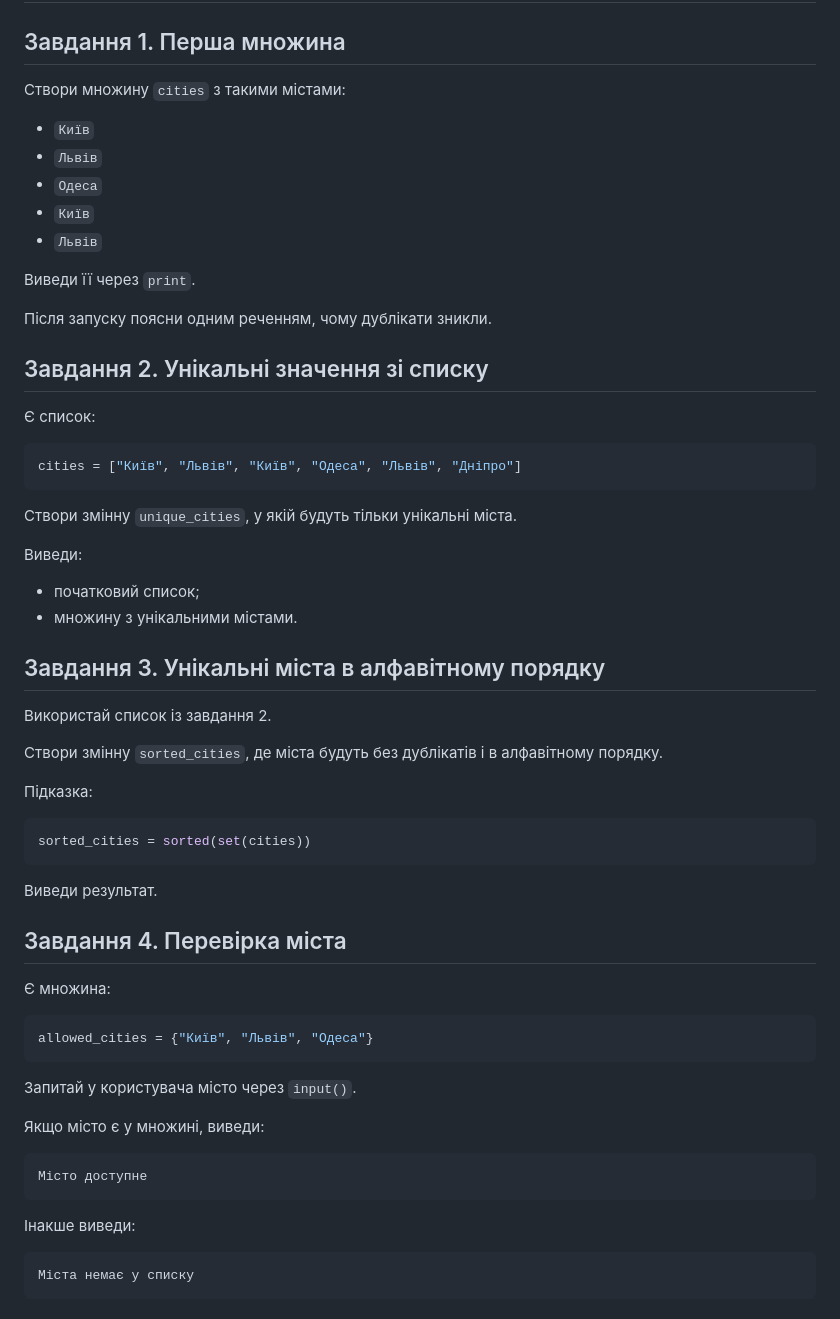
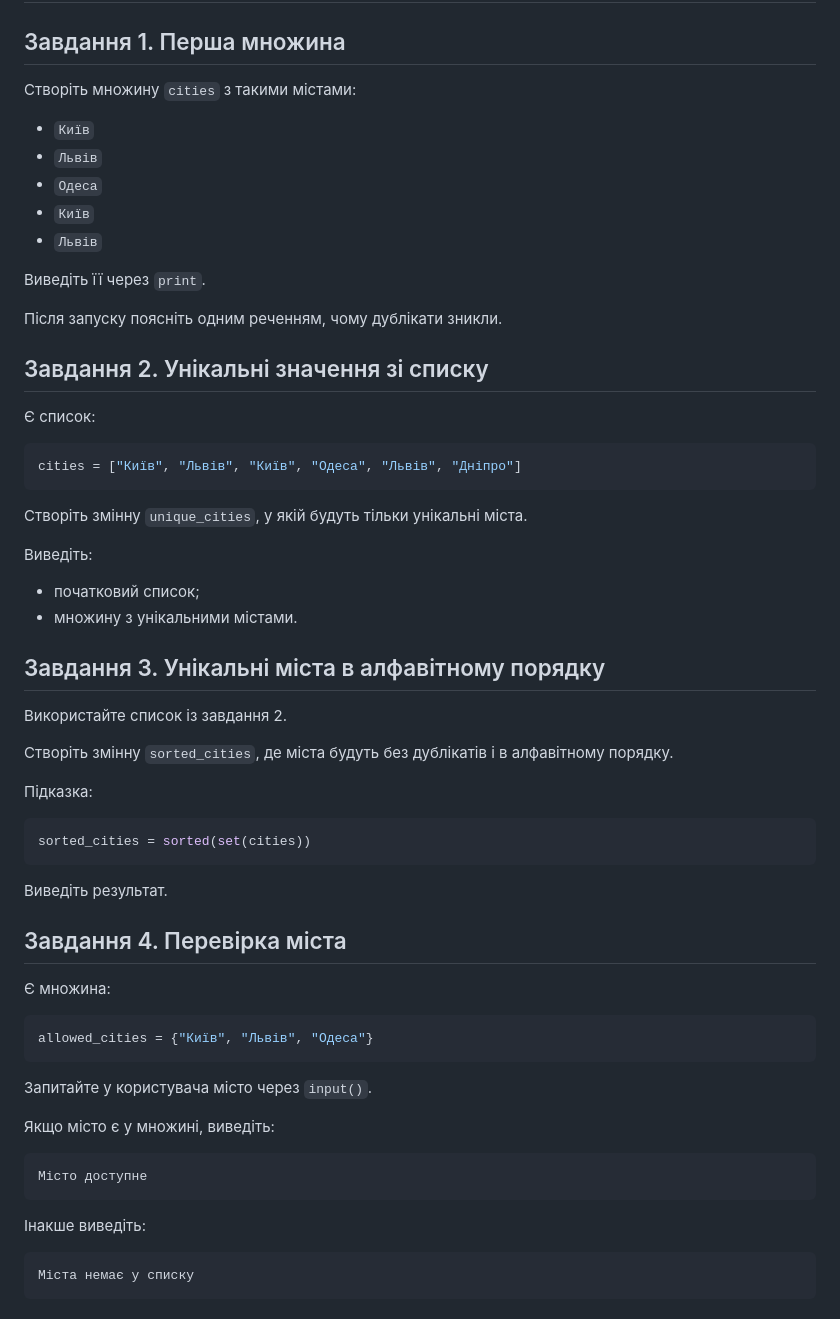
Before and after one commit to dmitriy-shtefan/python-course, a Markdown page: заняття_19/Множини_в_Python.md, the part around one of its changes. Rendered like a GitHub page.

Commit message:
Add day 19 materials

````diff
--- a/заняття_19/Множини_в_Python.md
+++ b/заняття_19/Множини_в_Python.md
@@ -95,7 +95,7 @@ print(unique_cities)
 
 ## Завдання 1. Перша множина
 
-Створи множину `cities` з такими містами:
+Створіть множину `cities` з такими містами:
 
 - `Київ`
 - `Львів`
@@ -103,9 +103,9 @@ print(unique_cities)
 - `Київ`
 - `Львів`
 
-Виведи її через `print`.
+Виведіть її через `print`.
 
-Після запуску поясни одним реченням, чому дублікати зникли.
+Після запуску поясніть одним реченням, чому дублікати зникли.
 
 ## Завдання 2. Унікальні значення зі списку
 
@@ -115,18 +115,18 @@ print(unique_cities)
 cities = ["Київ", "Львів", "Київ", "Одеса", "Львів", "Дніпро"]
 ```
 
-Створи змінну `unique_cities`, у якій будуть тільки унікальні міста.
+Створіть змінну `unique_cities`, у якій будуть тільки унікальні міста.
 
-Виведи:
+Виведіть:
 
 - початковий список;
 - множину з унікальними містами.
 
 ## Завдання 3. Унікальні міста в алфавітному порядку
 
-Використай список із завдання 2.
+Використайте список із завдання 2.
 
-Створи змінну `sorted_cities`, де міста будуть без дублікатів і в алфавітному порядку.
+Створіть змінну `sorted_cities`, де міста будуть без дублікатів і в алфавітному порядку.
 
 Підказка:
 
@@ -134,7 +134,7 @@ cities = ["Київ", "Львів", "Київ", "Одеса", "Львів", "Д
 sorted_cities = sorted(set(cities))
 ```
 
-Виведи результат.
+Виведіть результат.
 
 ## Завдання 4. Перевірка міста
 
@@ -144,15 +144,15 @@ sorted_cities = sorted(set(cities))
 allowed_cities = {"Київ", "Львів", "Одеса"}
 ```
 
-Запитай у користувача місто через `input()`.
+Запитайте у користувача місто через `input()`.
 
-Якщо місто є у множині, виведи:
+Якщо місто є у множині, виведіть:
 
 ```text
 Місто доступне
 ```
 
-Інакше виведи:
+Інакше виведіть:
 
 ```text
 Міста немає у списку
````
Also changed, not shown: other parts of заняття_19/Множини_в_Python.md (+5 -5 lines).
